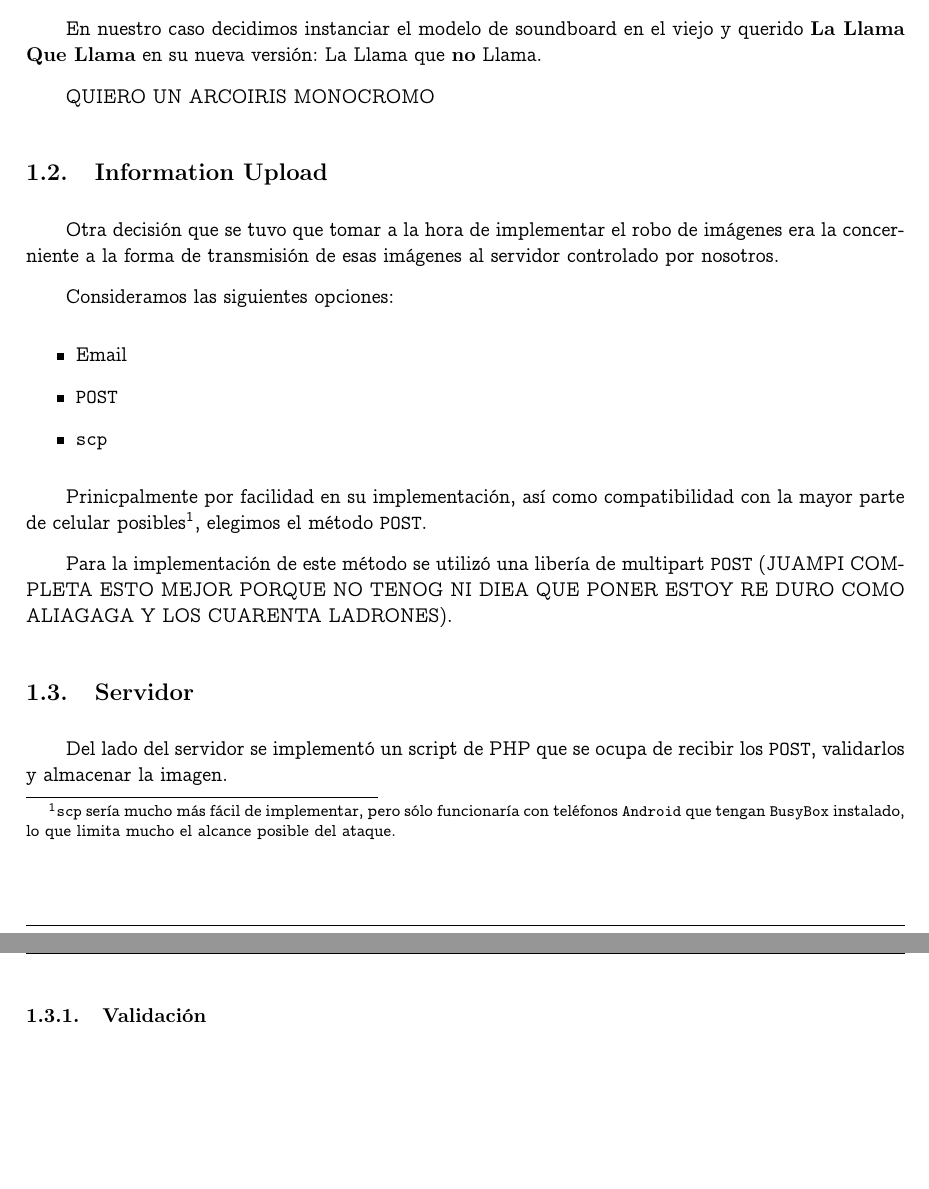
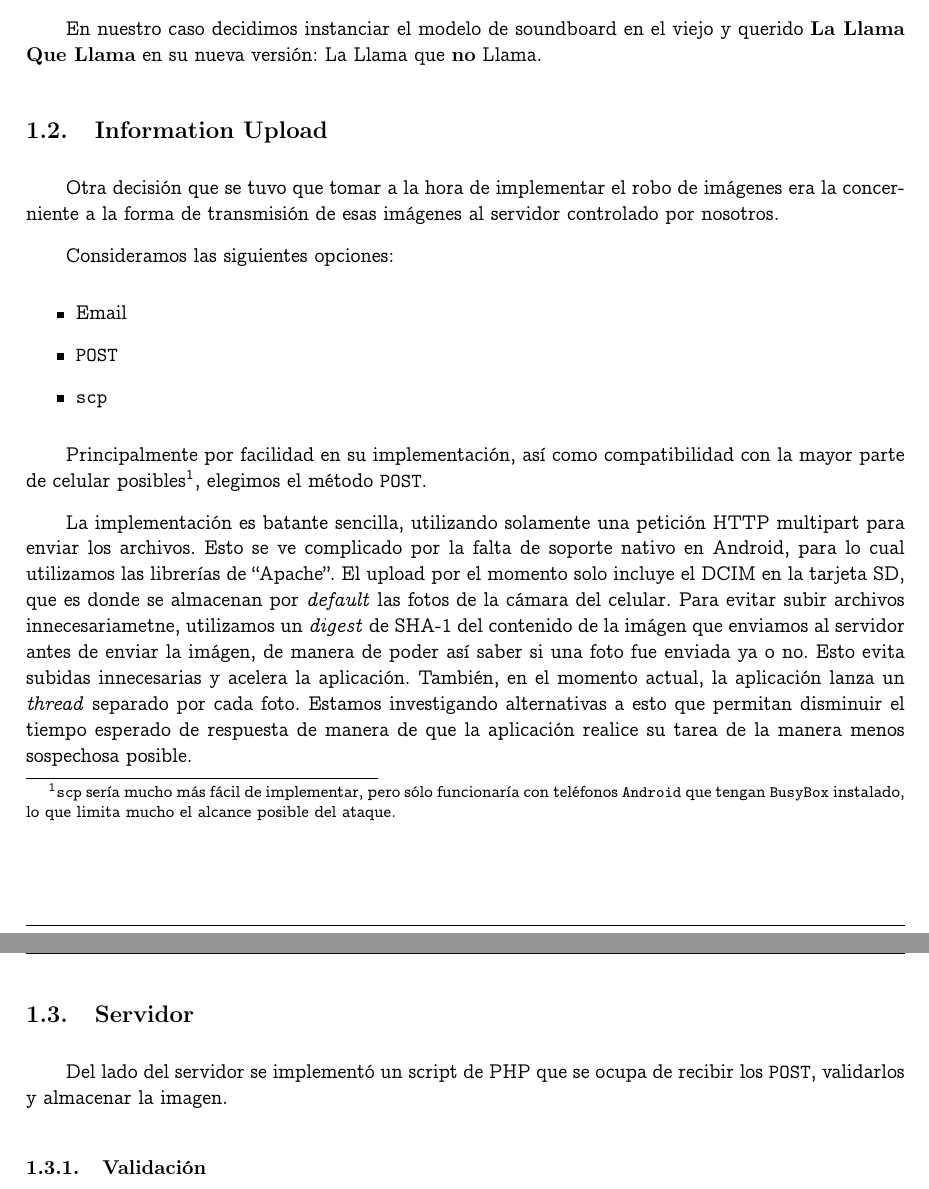
Before and after one commit to jsackmann/SegInf, a LaTeX document (informe/preinforme.tex): two parts of pages 3 and 4 of 5, joined at a grey line, cut so that both start at the same text, the shorter picture padded with empty space. Compiled offline with pdfLaTeX.

Commit message:
Parte de multipart escrita

```diff
--- a/informe/preinforme.tex
+++ b/informe/preinforme.tex
@@ -108,10 +108,6 @@ Aprovechando esta necesidad de disfrazar el app, nos propusimos cumplir uno de n
 
 En nuestro caso decidimos instanciar el modelo de soundboard en el viejo y querido \textbf{La Llama Que Llama} en su nueva versión: La Llama que \textbf{no} Llama.
 
-%Alguien complete este chamuyo porque me aburri.
-
-QUIERO UN ARCOIRIS MONOCROMO
-
 \subsection{Information Upload} % (fold)
 \label{sub:Information Upload}
 Otra decisión que se tuvo que tomar a la hora de implementar el robo de imágenes era la concerniente a la forma de transmisión de esas imágenes al servidor controlado por nosotros.
@@ -124,10 +120,9 @@ Consideramos las siguientes opciones:
 \end{itemize}
 
 
-Prinicpalmente por facilidad en su implementación, así como compatibilidad con la mayor parte de celular posibles\footnote{\texttt{scp} sería mucho más fácil de implementar, pero sólo funcionaría con teléfonos \texttt{Android} que tengan \texttt{BusyBox} instalado, lo que limita mucho el alcance posible del ataque.}, elegimos el método \texttt{POST}.
+Principalmente por facilidad en su implementación, así como compatibilidad con la mayor parte de celular posibles\footnote{\texttt{scp} sería mucho más fácil de implementar, pero sólo funcionaría con teléfonos \texttt{Android} que tengan \texttt{BusyBox} instalado, lo que limita mucho el alcance posible del ataque.}, elegimos el método \texttt{POST}.
 
-Para la implementación de este método se utilizó una libería de multipart \texttt{POST} (JUAMPI COMPLETA ESTO MEJOR PORQUE NO TENOG NI DIEA QUE PONER ESTOY RE DURO COMO ALIAGAGA Y LOS CUARENTA LADRONES).
-
+La implementación es batante sencilla, utilizando solamente una petición HTTP multipart para enviar los archivos. Esto se ve complicado por la falta de soporte nativo en Android, para lo cual utilizamos las librerías de ``Apache''. El upload por el momento solo incluye el DCIM en la tarjeta SD, que es donde se almacenan por \textit{default} las fotos de la cámara del celular. Para evitar subir archivos innecesariametne, utilizamos un \textit{digest} de SHA-1 del contenido de la imágen que enviamos al servidor antes de enviar la imágen, de manera de poder así saber si una foto fue enviada ya o no. Esto evita subidas innecesarias y acelera la aplicación. También, en el momento actual, la aplicación lanza un \textit{thread} separado por cada foto. Estamos investigando alternativas a esto que permitan disminuir el tiempo esperado de respuesta de manera de que la aplicación realice su tarea de la manera menos sospechosa posible.
 
 \subsection{Servidor} % (fold)
 \label{sub:Servidor}
```
